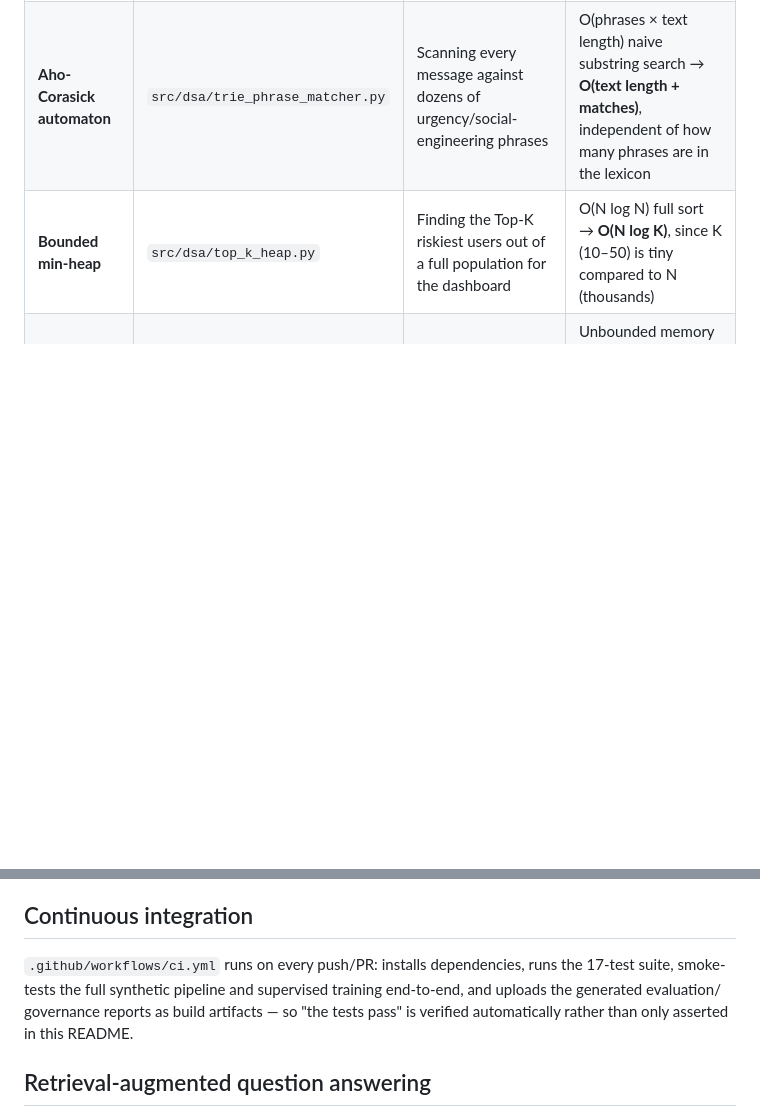
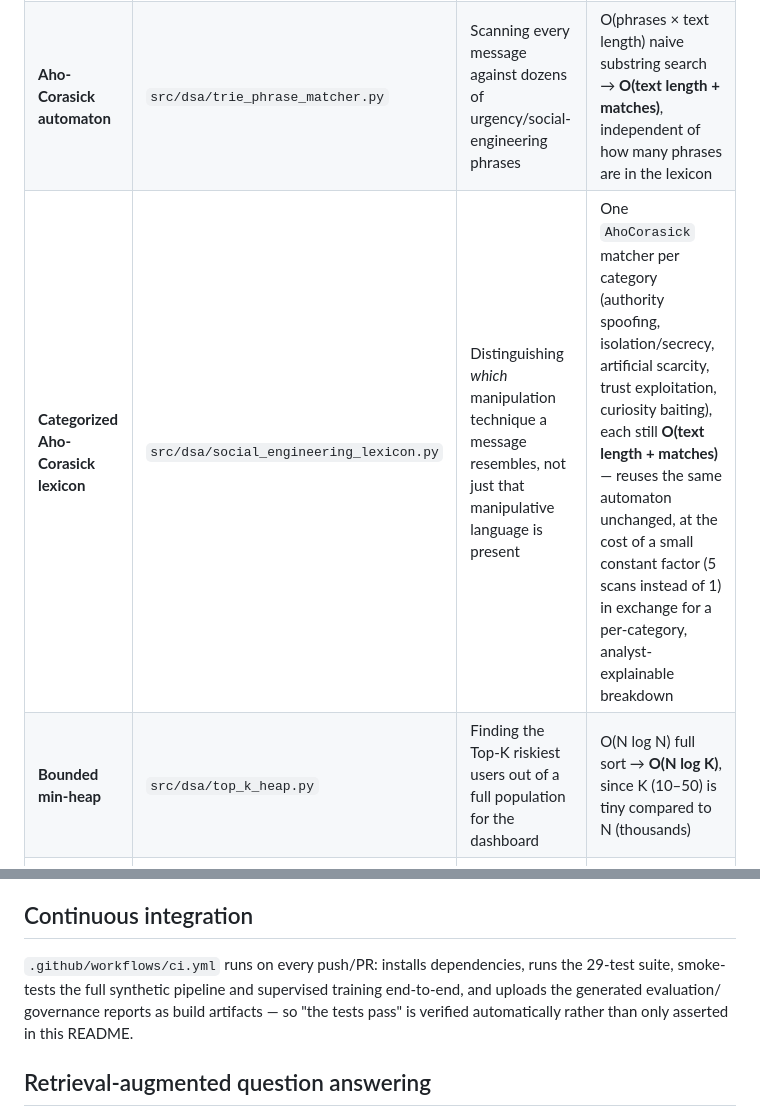
Before and after one commit to suhanikhanna31/Suhani_PBEL_3.0, a Markdown page: README.md, 2 parts joined by grey strips. Rendered like a GitHub page; blank space fills up the shorter version.

```diff
--- a/README.md
+++ b/README.md
@@ -126,6 +126,7 @@ This project treats data-structure choice as a real engineering decision tied to
 |---|---|---|---|
 | **Sliding-window rolling stats** | `src/dsa/sliding_window.py` | Recomputing a user's baseline mean/variance from scratch on every new message | O(w) per update → **O(1) amortized**, via an incremental running-sum approach (a bounded-window variant of Welford's algorithm) |
 | **Aho-Corasick automaton** | `src/dsa/trie_phrase_matcher.py` | Scanning every message against dozens of urgency/social-engineering phrases | O(phrases × text length) naive substring search → **O(text length + matches)**, independent of how many phrases are in the lexicon |
+| **Categorized Aho-Corasick lexicon** | `src/dsa/social_engineering_lexicon.py` | Distinguishing *which* manipulation technique a message resembles, not just that manipulative language is present | One `AhoCorasick` matcher per category (authority spoofing, isolation/secrecy, artificial scarcity, trust exploitation, curiosity baiting), each still **O(text length + matches)** — reuses the same automaton unchanged, at the cost of a small constant factor (5 scans instead of 1) in exchange for a per-category, analyst-explainable breakdown |
 | **Bounded min-heap** | `src/dsa/top_k_heap.py` | Finding the Top-K riskiest users out of a full population for the dashboard | O(N log N) full sort → **O(N log K)**, since K (10–50) is tiny compared to N (thousands) |
 | **LRU cache** | `src/dsa/lru_cache_baselines.py` | Keeping every user's baseline resident in memory forever in a long-running service | Unbounded memory growth → **O(capacity)** bounded memory, keyed to actually-recent activity |
 
@@ -345,7 +360,7 @@ next step once one exists.
 ## Continuous integration
 
 `.github/workflows/ci.yml` runs on every push/PR: installs dependencies,
-runs the 17-test suite, smoke-tests the full synthetic pipeline and
+runs the 29-test suite, smoke-tests the full synthetic pipeline and
 supervised training end-to-end, and uploads the generated evaluation/
 governance reports as build artifacts — so "the tests pass" is verified
 automatically rather than only asserted in this README.
```
Also changed, not shown: other parts of README.md (+19 -5 lines).
